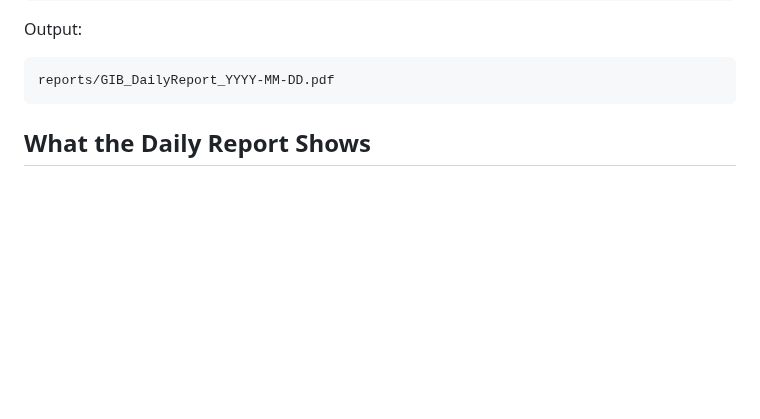
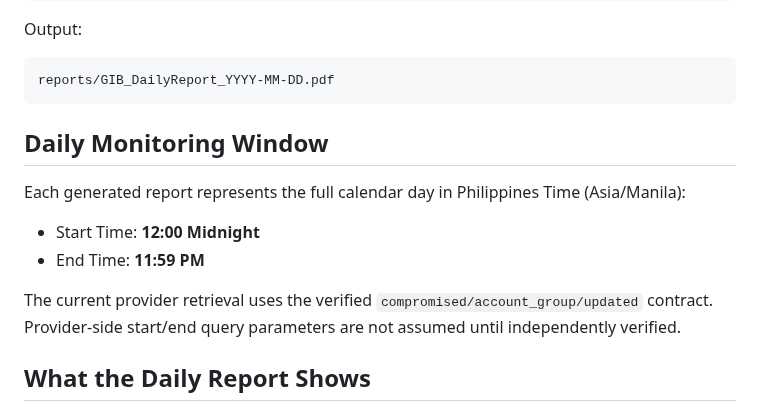
Before and after one commit to andieDrio/apm-GIBParser, a Markdown page: README.md, the part around the change. Rendered like a GitHub page; blank space fills up the shorter version.

Commit message:
Document full-day PHT monitoring window

````diff
--- a/README.md
+++ b/README.md
@@ -35,6 +35,14 @@ Output:
 ```
 reports/GIB_DailyReport_YYYY-MM-DD.pdf
 ```
+
+## Daily Monitoring Window
+
+Each generated report represents the full calendar day in Philippines Time (Asia/Manila):
+- Start Time: **12:00 Midnight**
+- End Time: **11:59 PM**
+
+The current provider retrieval uses the verified `compromised/account_group/updated` contract. Provider-side start/end query parameters are not assumed until independently verified.
 
 ## What the Daily Report Shows
 
````
